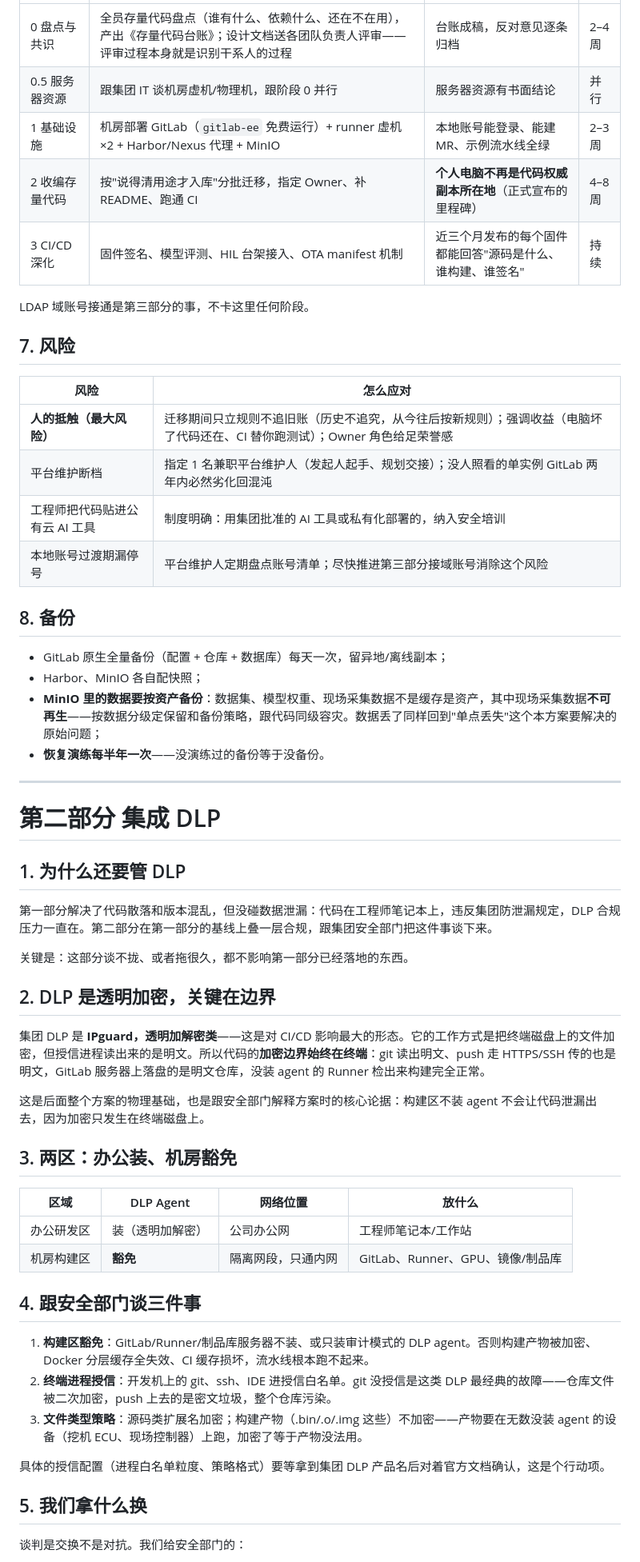
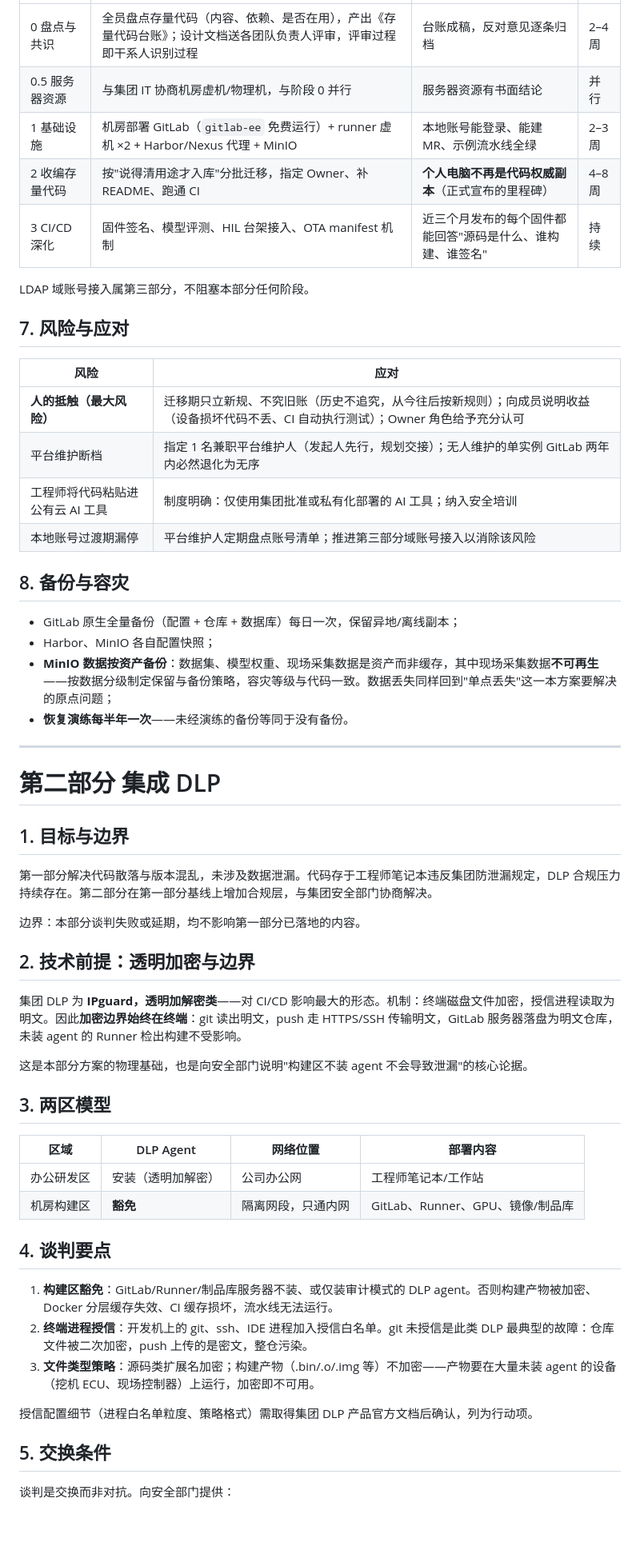
Before and after one commit to leoricmaster/frm, a Markdown page: docs/design/2026-08-31-excavator-code-management-design.md, the part around one of its changes. Shown at 80% size. Rendered like a GitHub page; blank space fills up the shorter version.

```diff
--- a/docs/design/2026-08-31-excavator-code-management-design.md
+++ b/docs/design/2026-08-31-excavator-code-management-design.md
@@ -127,60 +125,60 @@ CI 要做到的是：代码一推上去，编译、检查、测试、出制品
 |---|---|---|---|
-| 0 盘点与共识 | 全员存量代码盘点（谁有什么、依赖什么、还在不在用），产出《存量代码台账》；设计文档送各团队负责人评审——评审过程本身就是识别干系人的过程 | 台账成稿，反对意见逐条归档 | 2–4 周 |
-| 0.5 服务器资源 | 跟集团 IT 谈机房虚机/物理机，跟阶段 0 并行 | 服务器资源有书面结论 | 并行 |
+| 0 盘点与共识 | 全员盘点存量代码（内容、依赖、是否在用），产出《存量代码台账》；设计文档送各团队负责人评审，评审过程即干系人识别过程 | 台账成稿，反对意见逐条归档 | 2–4 周 |
+| 0.5 服务器资源 | 与集团 IT 协商机房虚机/物理机，与阶段 0 并行 | 服务器资源有书面结论 | 并行 |
 | 1 基础设施 | 机房部署 GitLab（`gitlab-ee` 免费运行）+ runner 虚机 ×2 + Harbor/Nexus 代理 + MinIO | 本地账号能登录、能建 MR、示例流水线全绿 | 2–3 周 |
-| 2 收编存量代码 | 按"说得清用途才入库"分批迁移，指定 Owner、补 README、跑通 CI | **个人电脑不再是代码权威副本所在地**（正式宣布的里程碑） | 4–8 周 |
+| 2 收编存量代码 | 按"说得清用途才入库"分批迁移，指定 Owner、补 README、跑通 CI | **个人电脑不再是代码权威副本**（正式宣布的里程碑） | 4–8 周 |
 | 3 CI/CD 深化 | 固件签名、模型评测、HIL 台架接入、OTA manifest 机制 | 近三个月发布的每个固件都能回答"源码是什么、谁构建、谁签名" | 持续 |
 
-LDAP 域账号接通是第三部分的事，不卡这里任何阶段。
+LDAP 域账号接入属第三部分，不阻塞本部分任何阶段。
 
-## 7. 风险
+## 7. 风险与应对
 
-| 风险 | 怎么应对 |
+| 风险 | 应对 |
 |---|---|
-| **人的抵触（最大风险）** | 迁移期间只立规则不追旧账（历史不追究，从今往后按新规则）；强调收益（电脑坏了代码还在、CI 替你跑测试）；Owner 角色给足荣誉感 |
-| 平台维护断档 | 指定 1 名兼职平台维护人（发起人起手、规划交接）；没人照看的单实例 GitLab 两年内必然劣化回混沌 |
-| 工程师把代码贴进公有云 AI 工具 | 制度明确：用集团批准的 AI 工具或私有化部署的，纳入安全培训 |
-| 本地账号过渡期漏停号 | 平台维护人定期盘点账号清单；尽快推进第三部分接域账号消除这个风险 |
+| **人的抵触（最大风险）** | 迁移期只立新规、不究旧账（历史不追究，从今往后按新规则）；向成员说明收益（设备损坏代码不丢、CI 自动执行测试）；Owner 角色给予充分认可 |
+| 平台维护断档 | 指定 1 名兼职平台维护人（发起人先行，规划交接）；无人维护的单实例 GitLab 两年内必然退化为无序 |
+| 工程师将代码粘贴进公有云 AI 工具 | 制度明确：仅使用集团批准或私有化部署的 AI 工具；纳入安全培训 |
+| 本地账号过渡期漏停 | 平台维护人定期盘点账号清单；推进第三部分域账号接入以消除该风险 |
 
-## 8. 备份
+## 8. 备份与容灾
 
-- GitLab 原生全量备份（配置 + 仓库 + 数据库）每天一次，留异地/离线副本；
-- Harbor、MinIO 各自配快照；
-- **MinIO 里的数据要按资产备份**：数据集、模型权重、现场采集数据不是缓存是资产，其中现场采集数据**不可再生**——按数据分级定保留和备份策略，跟代码同级容灾。数据丢了同样回到"单点丢失"这个本方案要解决的原始问题；
-- **恢复演练每半年一次**——没演练过的备份等于没备份。
+- GitLab 原生全量备份（配置 + 仓库 + 数据库）每日一次，保留异地/离线副本；
+- Harbor、MinIO 各自配置快照；
+- **MinIO 数据按资产备份**：数据集、模型权重、现场采集数据是资产而非缓存，其中现场采集数据**不可再生**——按数据分级制定保留与备份策略，容灾等级与代码一致。数据丢失同样回到"单点丢失"这一本方案要解决的原点问题；
+- **恢复演练每半年一次**——未经演练的备份等同于没有备份。
 
 ---
 
 # 第二部分 集成 DLP
 
-## 1. 为什么还要管 DLP
+## 1. 目标与边界
 
-第一部分解决了代码散落和版本混乱，但没碰数据泄漏：代码在工程师笔记本上，违反集团防泄漏规定，DLP 合规压力一直在。第二部分在第一部分的基线上叠一层合规，跟集团安全部门把这件事谈下来。
+第一部分解决代码散落与版本混乱，未涉及数据泄漏。代码存于工程师笔记本违反集团防泄漏规定，DLP 合规压力持续存在。第二部分在第一部分基线上增加合规层，与集团安全部门协商解决。
 
-关键是：这部分谈不拢、或者拖很久，都不影响第一部分已经落地的东西。
+边界：本部分谈判失败或延期，均不影响第一部分已落地的内容。
 
-## 2. DLP 是透明加密，关键在边界
+## 2. 技术前提：透明加密与边界
 
-集团 DLP 是 **IPguard，透明加解密类**——这是对 CI/CD 影响最大的形态。它的工作方式是把终端磁盘上的文件加密，但授信进程读出来的是明文。所以代码的**加密边界始终在终端**：git 读出明文、push 走 HTTPS/SSH 传的也是明文，GitLab 服务器上落盘的是明文仓库，没装 agent 的 Runner 检出来构建完全正常。
+集团 DLP 为 **IPguard，透明加解密类**——对 CI/CD 影响最大的形态。机制：终端磁盘文件加密，授信进程读取为明文。因此**加密边界始终在终端**：git 读出明文，push 走 HTTPS/SSH 传输明文，GitLab 服务器落盘为明文仓库，未装 agent 的 Runner 检出构建不受影响。
 
-这是后面整个方案的物理基础，也是跟安全部门解释方案时的核心论据：构建区不装 agent 不会让代码泄漏出去，因为加密只发生在终端磁盘上。
+这是本部分方案的物理基础，也是向安全部门说明"构建区不装 agent 不会导致泄漏"的核心论据。
 
-## 3. 两区：办公装、机房豁免
+## 3. 两区模型
 
-| 区域 | DLP Agent | 网络位置 | 放什么 |
+| 区域 | DLP Agent | 网络位置 | 部署内容 |
 |---|---|---|---|
-| 办公研发区 | 装（透明加解密） | 公司办公网 | 工程师笔记本/工作站 |
+| 办公研发区 | 安装（透明加解密） | 公司办公网 | 工程师笔记本/工作站 |
 | 机房构建区 | **豁免** | 隔离网段，只通内网 | GitLab、Runner、GPU、镜像/制品库 |
 
-## 4. 跟安全部门谈三件事
+## 4. 谈判要点
 
-1. **构建区豁免**：GitLab/Runner/制品库服务器不装、或只装审计模式的 DLP agent。否则构建产物被加密、Docker 分层缓存全失效、CI 缓存损坏，流水线根本跑不起来。
-2. **终端进程授信**：开发机上的 git、ssh、IDE 进授信白名单。git 没授信是这类 DLP 最经典的故障——仓库文件被二次加密，push 上去的是密文垃圾，整个仓库污染。
-3. **文件类型策略**：源码类扩展名加密；构建产物（.bin/.o/.img 这些）不加密——产物要在无数没装 agent 的设备（挖机 ECU、现场控制器）上跑，加密了等于产物没法用。
+1. **构建区豁免**：GitLab/Runner/制品库服务器不装、或仅装审计模式的 DLP agent。否则构建产物被加密、Docker 分层缓存失效、CI 缓存损坏，流水线无法运行。
+2. **终端进程授信**：开发机上的 git、ssh、IDE 进程加入授信白名单。git 未授信是此类 DLP 最典型的故障：仓库文件被二次加密，push 上传的是密文，整仓污染。
+3. **文件类型策略**：源码类扩展名加密；构建产物（.bin/.o/.img 等）不加密——产物要在大量未装 agent 的设备（挖机 ECU、现场控制器）上运行，加密即不可用。
 
-具体的授信配置（进程白名单粒度、策略格式）要等拿到集团 DLP 产品名后对着官方文档确认，这是个行动项。
+授信配置细节（进程白名单粒度、策略格式）需取得集团 DLP 产品官方文档后确认，列为行动项。
 
-## 5. 我们拿什么换
+## 5. 交换条件
 
-谈判是交换不是对抗。我们给安全部门的：
+谈判是交换而非对抗。向安全部门提供：
 
```
Also changed, not shown: other parts of docs/design/2026-08-31-excavator-code-management-design.md (+89 -91 lines).
